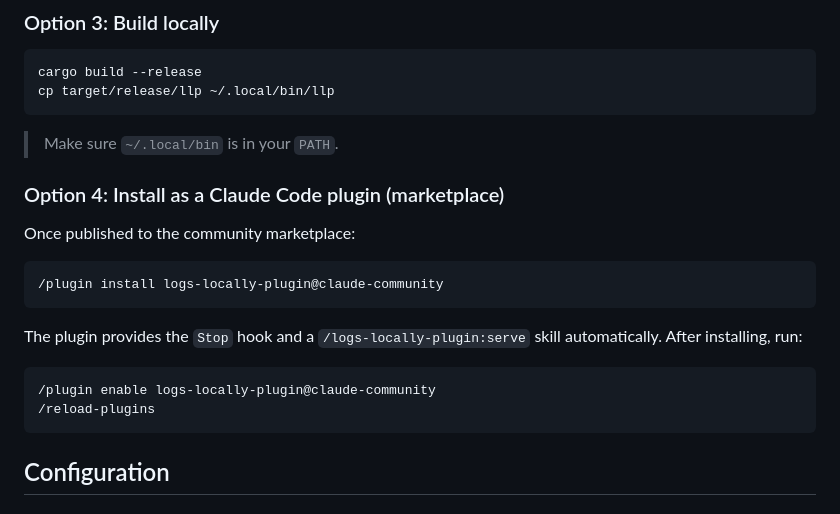
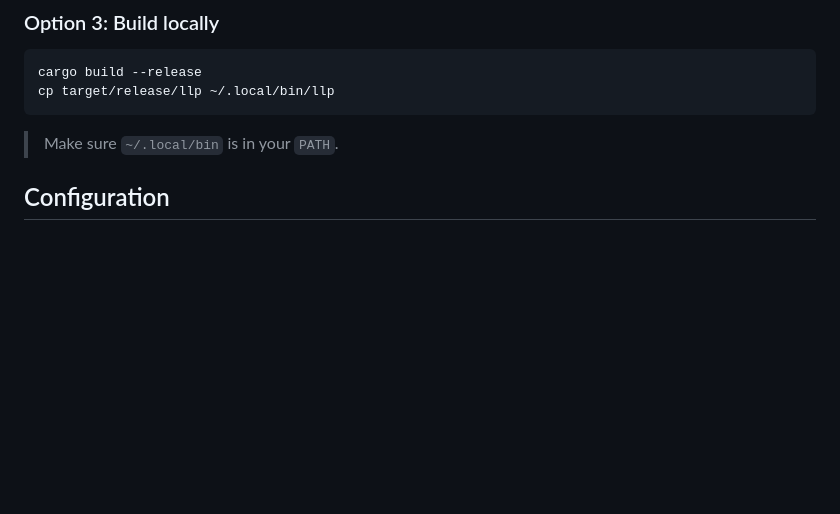
Before and after one commit to Laotree/logs-locally-plugin, a Markdown page: README.md, the part around the change. Rendered like a GitHub page; blank space fills up the shorter version.

Commit message:
docs: remove marketplace install option (not yet available) (#67)
Co-authored-by: Claude Sonnet 4.6 <noreply@anthropic.com>

````diff
--- a/README.md
+++ b/README.md
@@ -81,21 +81,6 @@ cp target/release/llp ~/.local/bin/llp
 ```
 
 > Make sure `~/.local/bin` is in your `PATH`.
-
-### Option 4: Install as a Claude Code plugin (marketplace)
-
-Once published to the community marketplace:
-
-```
-/plugin install logs-locally-plugin@claude-community
-```
-
-The plugin provides the `Stop` hook and a `/logs-locally-plugin:serve` skill automatically. After installing, run:
-
-```
-/plugin enable logs-locally-plugin@claude-community
-/reload-plugins
-```
 
 ## Configuration
 
````
